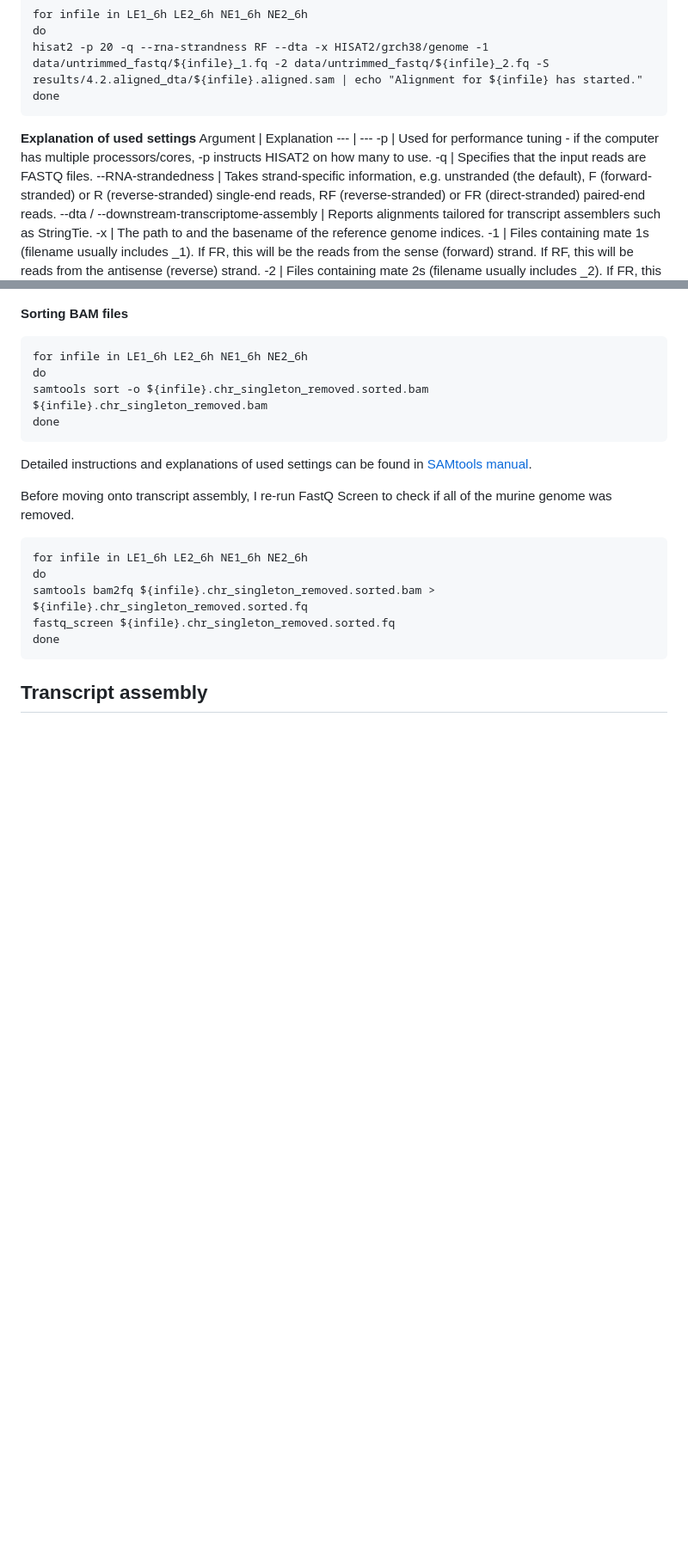
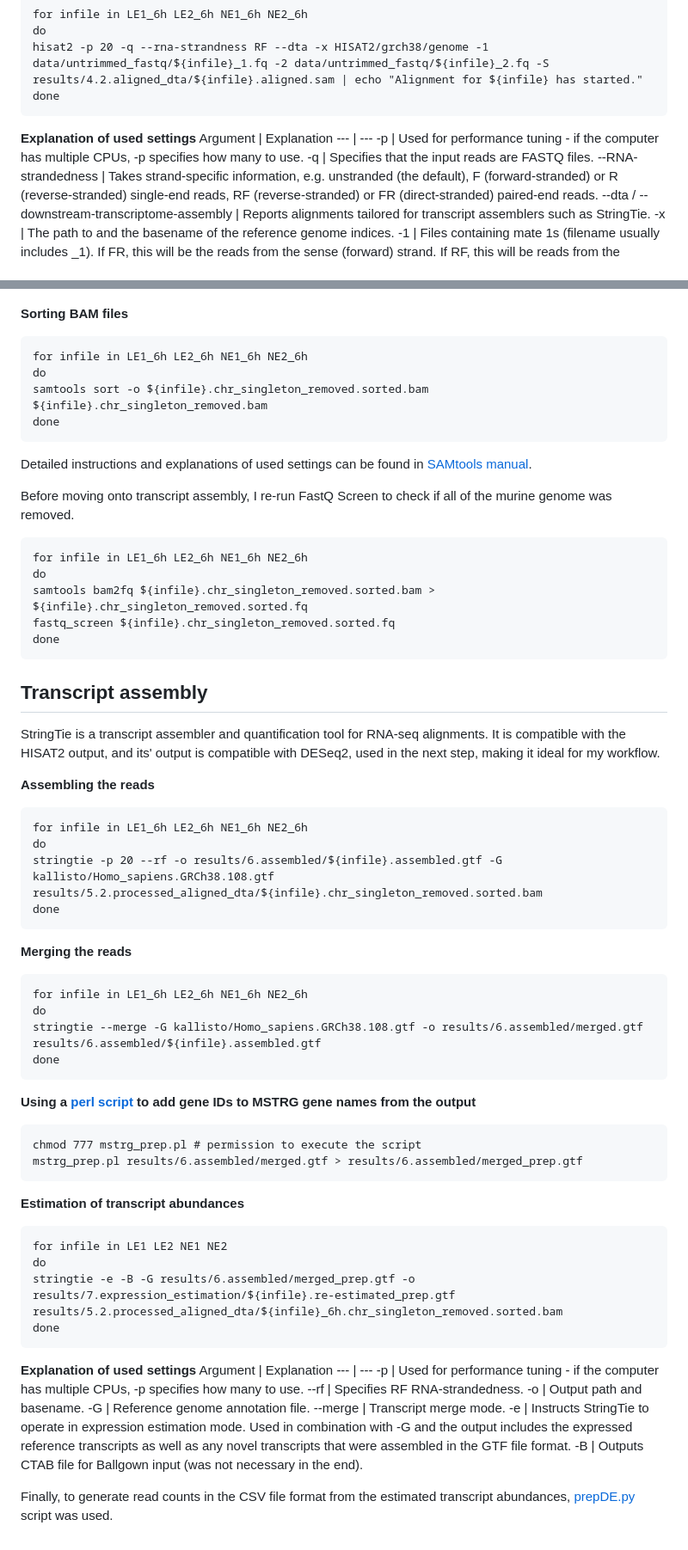
Before and after one commit to doramarcec/transcriptomic-analysis, a Markdown page: README.md, 2 parts joined by grey strips. Shown: that part at 86% size. GitHub-like rendering; blank space fills up the shorter version.

````diff
--- a/README.md
+++ b/README.md
@@ -74,7 +74,7 @@ done
 **Explanation of used settings**
 Argument | Explanation
 --- | ---
--p | Used for performance tuning - if the computer has multiple processors/cores, -p instructs HISAT2 on how many to use.
+-p | Used for performance tuning - if the computer has multiple CPUs, -p specifies how many to use.
 -q | Specifies that the input reads are FASTQ files.
 --RNA-strandedness | Takes strand-specific information, e.g. unstranded (the default), F (forward-stranded) or R (reverse-stranded) single-end reads, RF (reverse-stranded) or FR (direct-stranded) paired-end reads.
 --dta / --downstream-transcriptome-assembly | Reports alignments tailored for transcript assemblers such as StringTie.
@@ -139,3 +139,49 @@ done
 ```
 
 ## Transcript assembly
+
+StringTie is a transcript assembler and quantification tool for RNA-seq alignments. It is compatible with the HISAT2 output, and its' output is compatible with DESeq2, used in the next step, making it ideal for my workflow.
+
+**Assembling the reads**
+```
+for infile in LE1_6h LE2_6h NE1_6h NE2_6h
+do
+stringtie -p 20 --rf -o results/6.assembled/${infile}.assembled.gtf -G kallisto/Homo_sapiens.GRCh38.108.gtf results/5.2.processed_aligned_dta/${infile}.chr_singleton_removed.sorted.bam
+done
+```
+
+**Merging the reads**
+```
+for infile in LE1_6h LE2_6h NE1_6h NE2_6h
+do
+stringtie --merge -G kallisto/Homo_sapiens.GRCh38.108.gtf -o results/6.assembled/merged.gtf results/6.assembled/${infile}.assembled.gtf
+done
+```
+
+**Using a [perl script](https://gist.github.com/gpertea/b83f1b32435e166afa92a2d388527f4b) to add gene IDs to MSTRG gene names from the output**
+```
+chmod 777 mstrg_prep.pl # permission to execute the script
+mstrg_prep.pl results/6.assembled/merged.gtf > results/6.assembled/merged_prep.gtf
+```
+
+**Estimation of transcript abundances**
+```
+for infile in LE1 LE2 NE1 NE2
+do
+stringtie -e -B -G results/6.assembled/merged_prep.gtf -o results/7.expression_estimation/${infile}.re-estimated_prep.gtf results/5.2.processed_aligned_dta/${infile}_6h.chr_singleton_removed.sorted.bam
+done
+```
+
+**Explanation of used settings**
+Argument | Explanation
+--- | ---
+-p | Used for performance tuning - if the computer has multiple CPUs, -p specifies how many to use.
+--rf | Specifies RF RNA-strandedness.
+-o | Output path and basename.
+-G | Reference genome annotation file.
+--merge | Transcript merge mode.
+-e | Instructs StringTie to operate in expression estimation mode. Used in combination with -G and the output includes the expressed reference transcripts as well as any novel transcripts that were assembled in the GTF file format.
+-B | Outputs CTAB file for Ballgown input (was not necessary in the end).
+
+
+Finally, to generate read counts in the CSV file format from the estimated transcript abundances, [prepDE.py](https://github.com/gpertea/stringtie/blob/master/prepDE.py) script was used.
````
